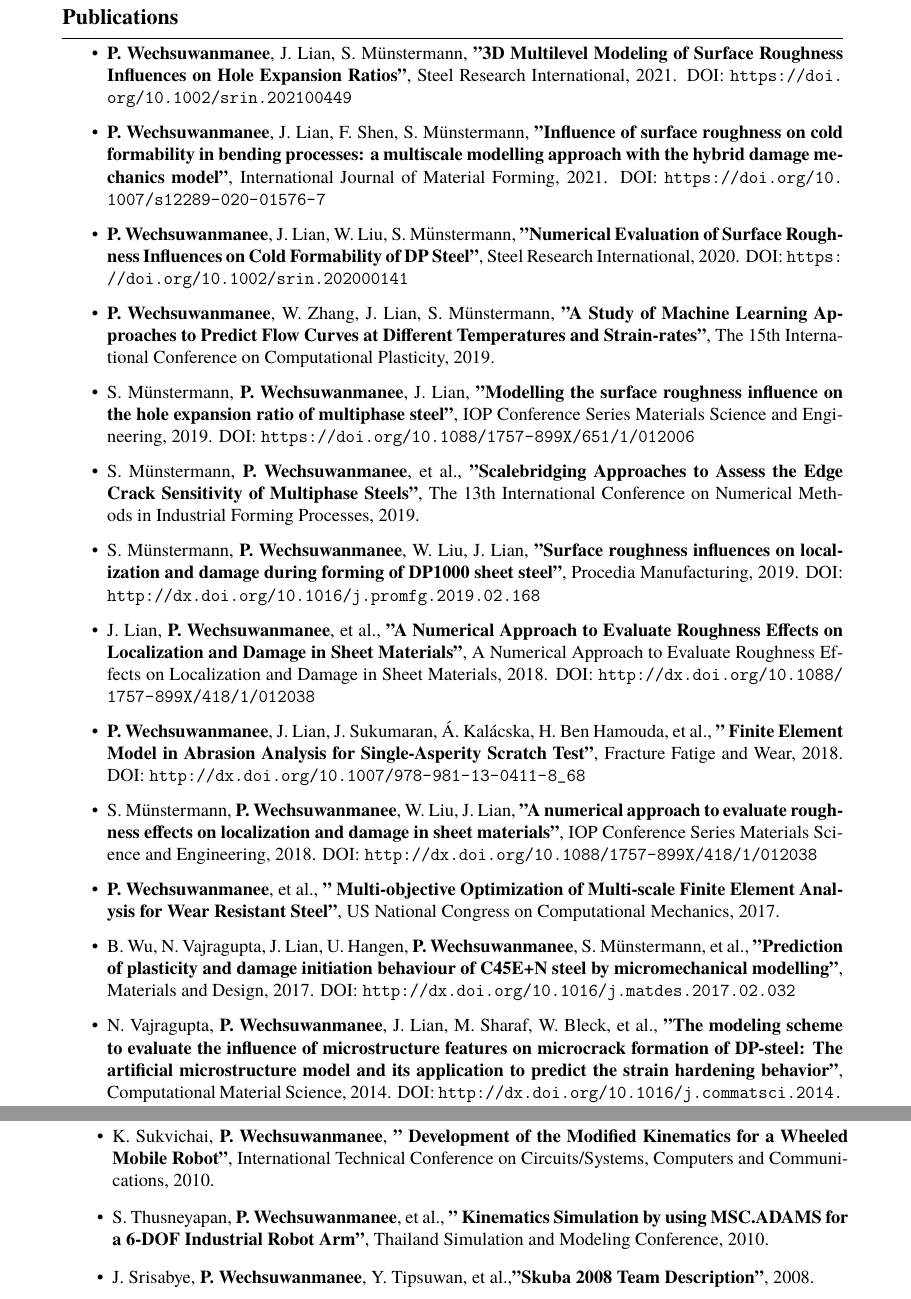
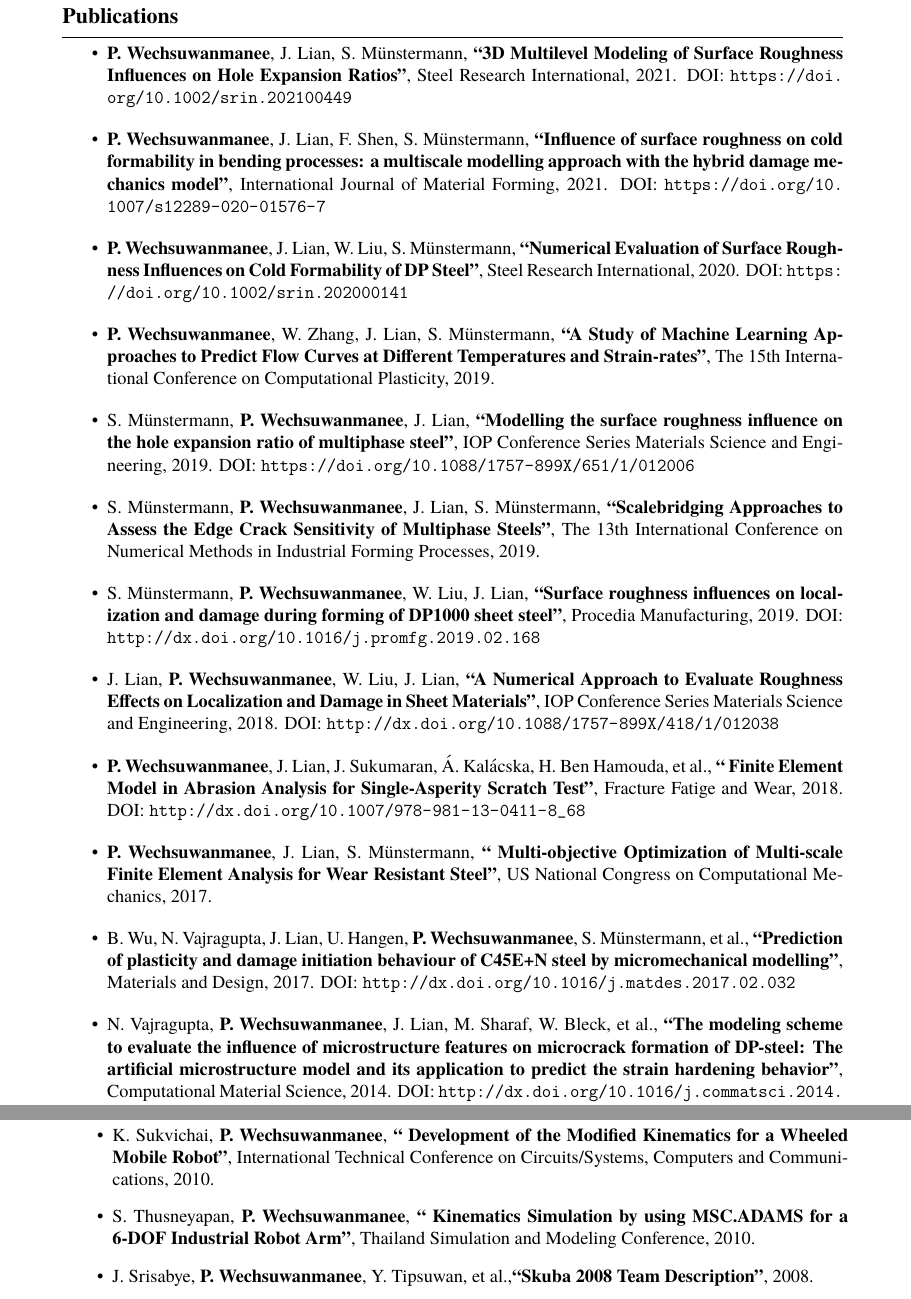
Before and after one commit to peeraponw/dissertation, a LaTeX thesis (main.tex, which reads chapters/06_CV.tex): two parts of pages 10 and 11 of 11, joined at a grey line, cut so that both start at the same text. Compiled offline with pdfLaTeX.

Commit message:
update publications on cv

```diff
--- a/chapters/06_CV.tex
+++ b/chapters/06_CV.tex
@@ -69,56 +69,53 @@
 \vspace*{0.2cm}
 \begin{itemize}
     \item
-    \textbf{P. Wechsuwanmanee}, J. Lian, S. Münstermann, \textbf{"3D Multilevel Modeling of Surface Roughness Influences on Hole Expansion Ratios"}, Steel Research International, 2021. DOI: \url{https://doi.org/10.1002/srin.202100449}
+    \textbf{P. Wechsuwanmanee}, J. Lian, S. Münstermann, \textbf{``3D Multilevel Modeling of Surface Roughness Influences on Hole Expansion Ratios''}, Steel Research International, 2021. DOI: \url{https://doi.org/10.1002/srin.202100449}
 
     \item
-    \textbf{P. Wechsuwanmanee}, J. Lian, F. Shen, S. Münstermann, \textbf{"Influence of surface roughness on cold formability in bending processes: a multiscale modelling approach with the hybrid damage mechanics model"}, International Journal of Material Forming, 2021. DOI: \url{https://doi.org/10.1007/s12289-020-01576-7}
+    \textbf{P. Wechsuwanmanee}, J. Lian, F. Shen, S. Münstermann, \textbf{``Influence of surface roughness on cold formability in bending processes: a multiscale modelling approach with the hybrid damage mechanics model''}, International Journal of Material Forming, 2021. DOI: \url{https://doi.org/10.1007/s12289-020-01576-7}
 
     \item
-    \textbf{P. Wechsuwanmanee}, J. Lian, W. Liu, S. Münstermann, \textbf{"Numerical Evaluation of Surface Roughness Influences on Cold Formability of DP Steel"}, Steel Research International, 2020. DOI: \url{https://doi.org/10.1002/srin.202000141}
+    \textbf{P. Wechsuwanmanee}, J. Lian, W. Liu, S. Münstermann, \textbf{``Numerical Evaluation of Surface Roughness Influences on Cold Formability of DP Steel''}, Steel Research International, 2020. DOI: \url{https://doi.org/10.1002/srin.202000141}
 
     \item
-    \textbf{P. Wechsuwanmanee}, W. Zhang, J. Lian, S. Münstermann, \textbf{"A Study of Machine Learning Approaches to Predict Flow Curves at Different Temperatures and Strain-rates"}, The 15th International Conference on Computational Plasticity, 2019.
+    \textbf{P. Wechsuwanmanee}, W. Zhang, J. Lian, S. Münstermann, \textbf{``A Study of Machine Learning Approaches to Predict Flow Curves at Different Temperatures and Strain-rates''}, The 15th International Conference on Computational Plasticity, 2019.
 
     \item
-    S. Münstermann, \textbf{P. Wechsuwanmanee}, J. Lian, \textbf{"Modelling the surface roughness influence on the hole expansion ratio of multiphase steel"}, IOP Conference Series Materials Science and Engineering, 2019. DOI: \url{https://doi.org/10.1088/1757-899X/651/1/012006}
+    S. Münstermann, \textbf{P. Wechsuwanmanee}, J. Lian, \textbf{``Modelling the surface roughness influence on the hole expansion ratio of multiphase steel''}, IOP Conference Series Materials Science and Engineering, 2019. DOI: \url{https://doi.org/10.1088/1757-899X/651/1/012006}
 
     \item
-    S. Münstermann, \textbf{P. Wechsuwanmanee}, et al., \textbf{"Scalebridging Approaches to Assess the Edge Crack Sensitivity of Multiphase Steels"}, The 13th International Conference on Numerical Methods in Industrial Forming Processes, 2019.
+    S. Münstermann, \textbf{P. Wechsuwanmanee}, J. Lian, S. Münstermann, \textbf{``Scalebridging Approaches to Assess the Edge Crack Sensitivity of Multiphase Steels''}, The 13th International Conference on Numerical Methods in Industrial Forming Processes, 2019.
 
     \item
-    S. Münstermann, \textbf{P. Wechsuwanmanee}, W. Liu, J. Lian, \textbf{"Surface roughness influences on localization and damage during forming of DP1000 sheet steel"}, Procedia Manufacturing, 2019. DOI: \url{http://dx.doi.org/10.1016/j.promfg.2019.02.168}
+    S. Münstermann, \textbf{P. Wechsuwanmanee}, W. Liu, J. Lian, \textbf{``Surface roughness influences on localization and damage during forming of DP1000 sheet steel''}, Procedia Manufacturing, 2019. DOI: \url{http://dx.doi.org/10.1016/j.promfg.2019.02.168}
 
     \item
-    J. Lian, \textbf{P. Wechsuwanmanee}, et al., \textbf{"A Numerical Approach to Evaluate Roughness Effects on Localization and Damage in Sheet Materials"}, A Numerical Approach to Evaluate Roughness Effects on Localization and Damage in Sheet Materials, 2018. DOI: \url{http://dx.doi.org/10.1088/1757-899X/418/1/012038}
+    J. Lian, \textbf{P. Wechsuwanmanee}, W. Liu, J. Lian, \textbf{``A Numerical Approach to Evaluate Roughness Effects on Localization and Damage in Sheet Materials''}, IOP Conference Series Materials Science and Engineering, 2018. DOI: \url{http://dx.doi.org/10.1088/1757-899X/418/1/012038}
 
     \item
-    \textbf{P. Wechsuwanmanee}, J. Lian, J. Sukumaran, Á. Kalácska, H. Ben Hamouda, et al., \textbf{"
-    Finite Element Model in Abrasion Analysis for Single-Asperity Scratch Test"}, Fracture Fatige and Wear, 2018. DOI: \url{http://dx.doi.org/10.1007/978-981-13-0411-8_68}
+    \textbf{P. Wechsuwanmanee}, J. Lian, J. Sukumaran, Á. Kalácska, H. Ben Hamouda, et al., \textbf{``
+    Finite Element Model in Abrasion Analysis for Single-Asperity Scratch Test''}, Fracture Fatige and Wear, 2018. DOI: \url{http://dx.doi.org/10.1007/978-981-13-0411-8_68}
 
     \item
-    S. Münstermann, \textbf{P. Wechsuwanmanee}, W. Liu, J. Lian, \textbf{"A numerical approach to evaluate roughness effects on localization and damage in sheet materials"}, IOP Conference Series Materials Science and Engineering, 2018. DOI: \url{http://dx.doi.org/10.1088/1757-899X/418/1/012038}
+    \textbf{P. Wechsuwanmanee}, J. Lian, S. Münstermann, \textbf{``
+    Multi-objective Optimization of Multi-scale Finite Element Analysis for Wear Resistant Steel''}, US National Congress on Computational Mechanics, 2017.
 
     \item
-    \textbf{P. Wechsuwanmanee}, et al., \textbf{"
-    Multi-objective Optimization of Multi-scale Finite Element Analysis for Wear Resistant Steel"}, US National Congress on Computational Mechanics, 2017.
-
-    \item
-    B. Wu, N. Vajragupta, J. Lian, U. Hangen, \textbf{P. Wechsuwanmanee}, S. Münstermann, et al., \textbf{"Prediction of plasticity and damage initiation behaviour of C45E+N steel by micromechanical modelling"}, Materials and Design, 2017. DOI: \url{http://dx.doi.org/10.1016/j.matdes.2017.02.032}
+    B. Wu, N. Vajragupta, J. Lian, U. Hangen, \textbf{P. Wechsuwanmanee}, S. Münstermann, et al., \textbf{``Prediction of plasticity and damage initiation behaviour of C45E+N steel by micromechanical modelling''}, Materials and Design, 2017. DOI: \url{http://dx.doi.org/10.1016/j.matdes.2017.02.032}
 
 
     \item
-    N. Vajragupta, \textbf{P. Wechsuwanmanee}, J. Lian, M. Sharaf, W. Bleck, et al., \textbf{"The modeling scheme to evaluate the influence of microstructure features on microcrack formation of DP-steel: The artificial microstructure model and its application to predict the strain hardening behavior"}, Computational Material Science, 2014. DOI: \url{http://dx.doi.org/10.1016/j.commatsci.2014.04.011}
+    N. Vajragupta, \textbf{P. Wechsuwanmanee}, J. Lian, M. Sharaf, W. Bleck, et al., \textbf{``The modeling scheme to evaluate the influence of microstructure features on microcrack formation of DP-steel: The artificial microstructure model and its application to predict the strain hardening behavior''}, Computational Material Science, 2014. DOI: \url{http://dx.doi.org/10.1016/j.commatsci.2014.04.011}
 
     \item
-    K. Sukvichai, \textbf{P. Wechsuwanmanee}, \textbf{"
-    Development of the Modified Kinematics for a Wheeled Mobile Robot"}, International Technical Conference on Circuits/Systems, Computers and Communications, 2010.
+    K. Sukvichai, \textbf{P. Wechsuwanmanee}, \textbf{``
+    Development of the Modified Kinematics for a Wheeled Mobile Robot''}, International Technical Conference on Circuits/Systems, Computers and Communications, 2010.
 
     \item
-    S. Thusneyapan, \textbf{P. Wechsuwanmanee}, et al., \textbf{"
-    Kinematics Simulation by using MSC.ADAMS for a 6-DOF Industrial Robot Arm"}, Thailand Simulation and Modeling Conference, 2010.
+    S. Thusneyapan, \textbf{P. Wechsuwanmanee}, \textbf{``
+    Kinematics Simulation by using MSC.ADAMS for a 6-DOF Industrial Robot Arm''}, Thailand Simulation and Modeling Conference, 2010.
 
     \item
-    J. Srisabye, \textbf{P. Wechsuwanmanee}, Y. Tipsuwan, et al.,\textbf{"Skuba 2008 Team Description"}, 2008.
+    J. Srisabye, \textbf{P. Wechsuwanmanee}, Y. Tipsuwan, et al.,\textbf{``Skuba 2008 Team Description''}, 2008.
 
     \end{itemize}
```
